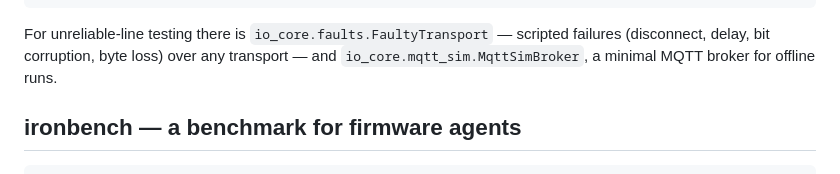
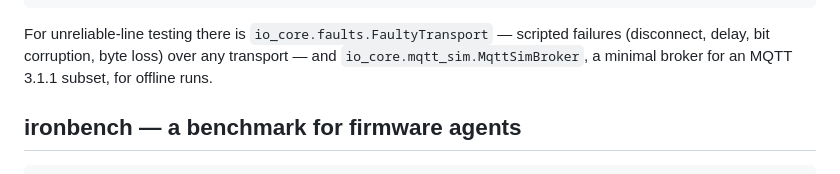
Before and after one commit to cezman/ironharness, a Markdown page: README.md, the part around the change. GitHub-like rendering.

Commit message:
docs: sync the MqttSimBroker wording between EN and RU
Both now say the same thing: a minimal broker for an MQTT 3.1.1 subset
(the qualifier and the protocol version were RU-only).

```diff
--- a/README.md
+++ b/README.md
@@ -81,7 +81,8 @@ the hands: transports, sandbox, journal, verification.
 
 For unreliable-line testing there is `io_core.faults.FaultyTransport` — scripted
 failures (disconnect, delay, bit corruption, byte loss) over any transport — and
-`io_core.mqtt_sim.MqttSimBroker`, a minimal MQTT broker for offline runs.
+`io_core.mqtt_sim.MqttSimBroker`, a minimal broker for an MQTT 3.1.1 subset, for
+offline runs.
 
 ## ironbench — a benchmark for firmware agents
 
```
Also changed, not shown: README.ru.md (+2 -1 lines).
